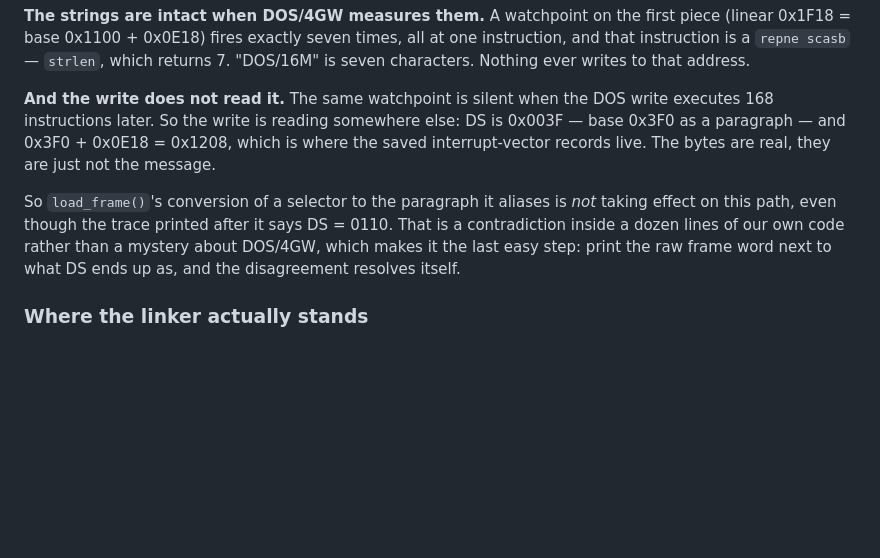
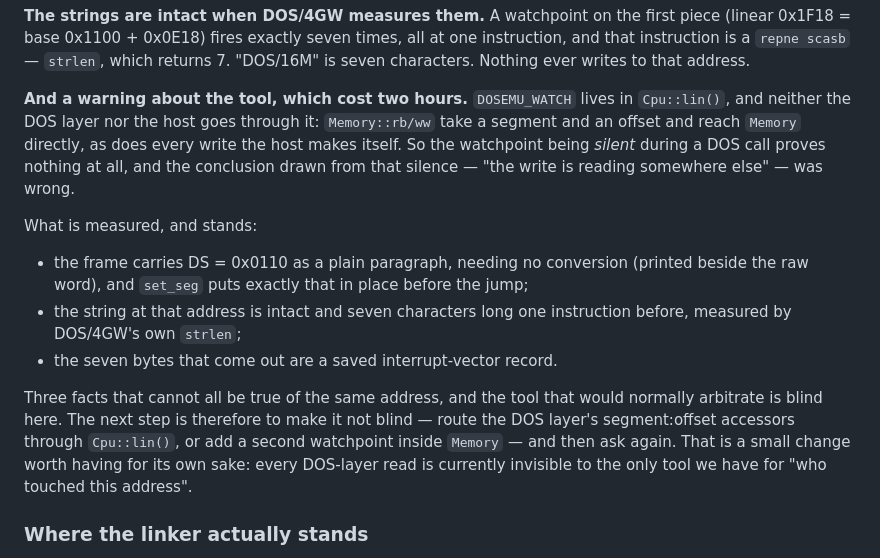
Before and after one commit to yomei-o/dos_emu_cpp, a Markdown page: OPENWATCOM.md, the part around the change. Drawn GitHub-style; blank space fills up the shorter version.

Commit message:
Record that DOSEMU_WATCH is blind to the DOS layer, and retract what was concluded from it
The watchpoint lives in Cpu::lin(). Memory::rb/ww take a segment and an offset and reach
Memory directly, which is how the whole DOS layer addresses guest memory, and so does
every write the host makes itself. Watchpoint silence during a DOS call therefore proves
nothing, and "the write is reading somewhere else" was drawn from exactly that silence.

What is left is three measurements that cannot all describe the same address -- the frame
carries DS=0110 as a plain paragraph, the string there is intact and 7 characters one
instruction earlier, and what comes out is a vector record -- with the tool that would
arbitrate unable to see the access. So the next step is to make it see: route the DOS
layer's accessors through Cpu::lin(), or watch inside Memory. Worth having regardless,
since every DOS-layer read is currently invisible to the only "who touched this" tool
we have.

```diff
--- a/OPENWATCOM.md
+++ b/OPENWATCOM.md
@@ -305,16 +305,26 @@ Two measurements pin down where it goes wrong, and they point back at us.
 and that instruction is a `repne scasb` — `strlen`, which returns 7. "DOS/16M" is seven
 characters. Nothing ever writes to that address.
 
-**And the write does not read it.** The same watchpoint is silent when the DOS write
-executes 168 instructions later. So the write is reading somewhere else: DS is 0x003F —
-base 0x3F0 as a paragraph — and 0x3F0 + 0x0E18 = 0x1208, which is where the saved
-interrupt-vector records live. The bytes are real, they are just not the message.
+**And a warning about the tool, which cost two hours.** `DOSEMU_WATCH` lives in
+`Cpu::lin()`, and neither the DOS layer nor the host goes through it: `Memory::rb/ww` take a
+segment and an offset and reach `Memory` directly, as does every write the host makes
+itself. So the watchpoint being *silent* during a DOS call proves nothing at all, and the
+conclusion drawn from that silence — "the write is reading somewhere else" — was wrong.
 
-So `load_frame()`'s conversion of a selector to the paragraph it aliases is *not* taking
-effect on this path, even though the trace printed after it says DS = 0110. That is a
-contradiction inside a dozen lines of our own code rather than a mystery about DOS/4GW,
-which makes it the last easy step: print the raw frame word next to what DS ends up as, and
-the disagreement resolves itself.
+What is measured, and stands:
+
+- the frame carries DS = 0x0110 as a plain paragraph, needing no conversion (printed beside
+  the raw word), and `set_seg` puts exactly that in place before the jump;
+- the string at that address is intact and seven characters long one instruction before,
+  measured by DOS/4GW's own `strlen`;
+- the seven bytes that come out are a saved interrupt-vector record.
+
+Three facts that cannot all be true of the same address, and the tool that would normally
+arbitrate is blind here. The next step is therefore to make it not blind — route the DOS
+layer's segment:offset accessors through `Cpu::lin()`, or add a second watchpoint inside
+`Memory` — and then ask again. That is a small change worth having for its own sake: every
+DOS-layer read is currently invisible to the only tool we have for "who touched this
+address".
 
 ### Where the linker actually stands
 
```
Also changed, not shown: resume.md (+4 -2 lines).
